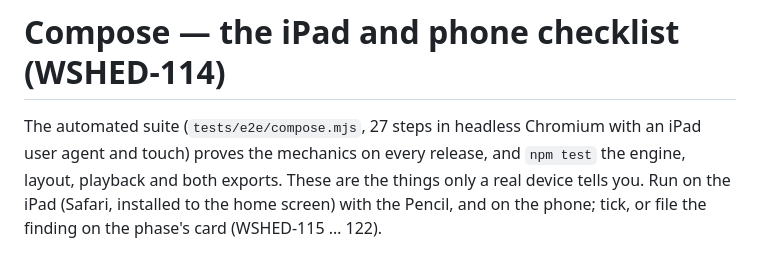
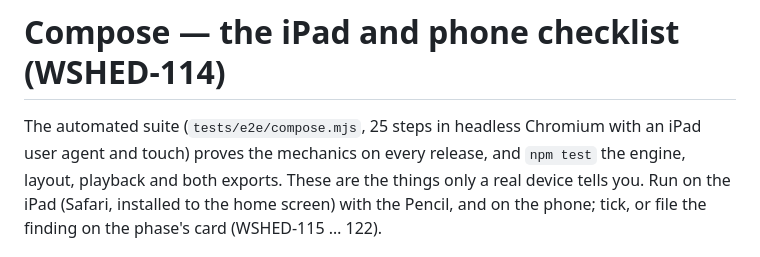
Before and after one commit to alacrity-ai/chopinly, a Markdown page: docs/COMPOSE_QA.md, the part around the change. Rendered like a GitHub page.

Commit message:
WSHED-119: QA doc — the Compose E2E is 25 steps
Co-Authored-By: Claude Fable 5.1 <noreply@anthropic.com>
Claude-Session: https://claude.ai/code/session_01GjBsckN8y6ZtMVqHJ1Xe6h

```diff
--- a/docs/COMPOSE_QA.md
+++ b/docs/COMPOSE_QA.md
@@ -1,6 +1,6 @@
 # Compose — the iPad and phone checklist (WSHED-114)
 
-The automated suite (`tests/e2e/compose.mjs`, 27 steps in headless Chromium with an iPad user
+The automated suite (`tests/e2e/compose.mjs`, 25 steps in headless Chromium with an iPad user
 agent and touch) proves the mechanics on every release, and `npm test` the engine, layout, playback
 and both exports. These are the things only a real device tells you. Run on the iPad (Safari,
 installed to the home screen) with the Pencil, and on the phone; tick, or file the finding on the
```
